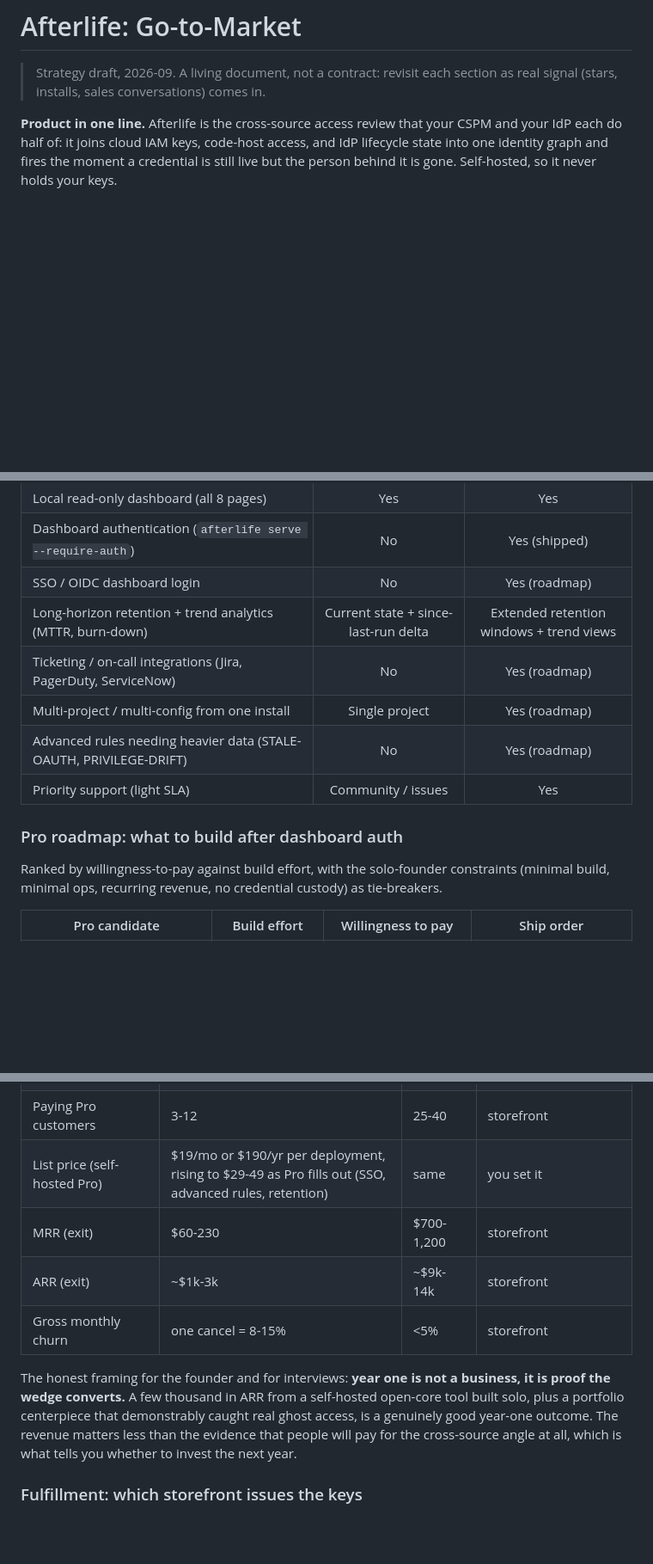
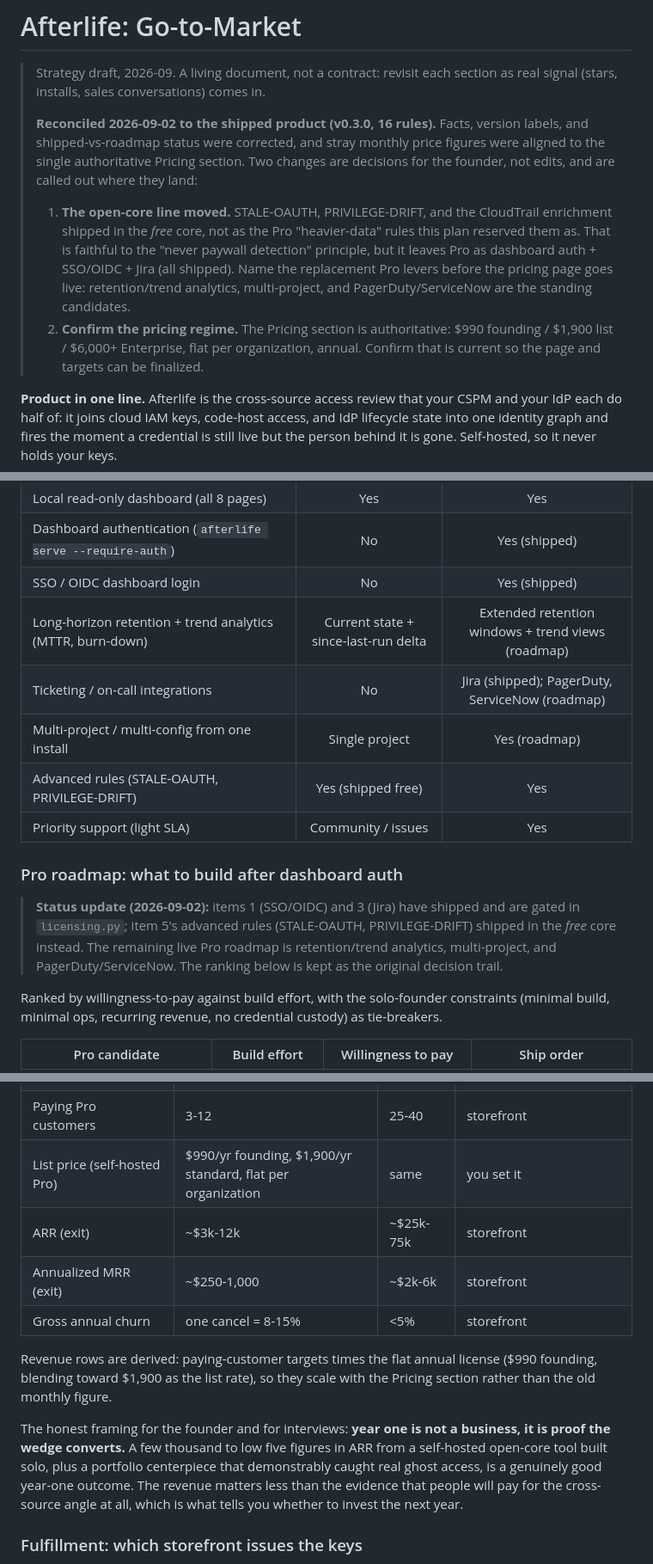
Before and after one commit to desledishant10/afterlife, a Markdown page: docs/GO-TO-MARKET.md, 3 parts joined by grey strips. Shown at 86% size. GitHub-like rendering; blank space fills up the shorter version.

Commit message:
Reconcile GO-TO-MARKET.md with the shipped product
The strategy doc had drifted from reality: it said v0.1 / 11 rules, listed
SSO and Jira as roadmap when both shipped and are gated, and carried two stray
monthly price figures ($15/mo in the launch plan, $19/mo in the metrics table)
that contradicted its own authoritative Pricing section ($990/$1,900 flat, per
org, annual) by 6-10x.

- Facts refreshed: v0.1 -> v0.3.0, 11 -> 16 rules, SSO/OIDC and Jira marked
  shipped in the Free-vs-Pro table, launch/release tags -> v0.3.0
- Price contradiction removed: the stray monthly figures now point at the single
  flat annual regime; metrics revenue rows recomputed as (customer targets x
  flat price) and labeled as derived
- Added a top-of-doc reconciliation note flagging the two things that are the
  founder's decision, not an edit: (1) the open-core line moved now that
  STALE-OAUTH/PRIVILEGE-DRIFT/CloudTrail shipped FREE, leaving Pro as auth +
  SSO + Jira and needing named replacement levers (retention, multi-project,
  PagerDuty/ServiceNow); (2) confirm the pricing regime is current
- Left the appendix and Pro-roadmap ranking as the explicitly-preserved
  decision trail, with a dated status note on what has since shipped

```diff
--- a/docs/GO-TO-MARKET.md
+++ b/docs/GO-TO-MARKET.md
@@ -2,6 +2,23 @@
 
 > Strategy draft, 2026-09. A living document, not a contract: revisit each
 > section as real signal (stars, installs, sales conversations) comes in.
+>
+> **Reconciled 2026-09-02 to the shipped product (v0.3.0, 16 rules).** Facts,
+> version labels, and shipped-vs-roadmap status were corrected, and stray
+> monthly price figures were aligned to the single authoritative Pricing
+> section. Two changes are decisions for the founder, not edits, and are called
+> out where they land:
+>
+> 1. **The open-core line moved.** STALE-OAUTH, PRIVILEGE-DRIFT, and the
+>    CloudTrail enrichment shipped in the *free* core, not as the Pro
+>    "heavier-data" rules this plan reserved them as. That is faithful to the
+>    "never paywall detection" principle, but it leaves Pro as dashboard auth +
+>    SSO/OIDC + Jira (all shipped). Name the replacement Pro levers before the
+>    pricing page goes live: retention/trend analytics, multi-project, and
+>    PagerDuty/ServiceNow are the standing candidates.
+> 2. **Confirm the pricing regime.** The Pricing section is authoritative:
+>    $990 founding / $1,900 list / $6,000+ Enterprise, flat per organization,
+>    annual. Confirm that is current so the page and targets can be finalized.
 
 **Product in one line.** Afterlife is the cross-source access review that your
 CSPM and your IdP each do half of: it joins cloud IAM keys, code-host access,
@@ -129,14 +146,20 @@ Put plainly: Pro makes Afterlife easier to run at team scale. It never makes the
 | Allowlist / suppression | Yes | Yes |
 | Local read-only dashboard (all 8 pages) | Yes | Yes |
 | Dashboard authentication (`afterlife serve --require-auth`) | No | Yes (shipped) |
-| SSO / OIDC dashboard login | No | Yes (roadmap) |
-| Long-horizon retention + trend analytics (MTTR, burn-down) | Current state + since-last-run delta | Extended retention windows + trend views |
-| Ticketing / on-call integrations (Jira, PagerDuty, ServiceNow) | No | Yes (roadmap) |
+| SSO / OIDC dashboard login | No | Yes (shipped) |
+| Long-horizon retention + trend analytics (MTTR, burn-down) | Current state + since-last-run delta | Extended retention windows + trend views (roadmap) |
+| Ticketing / on-call integrations | No | Jira (shipped); PagerDuty, ServiceNow (roadmap) |
 | Multi-project / multi-config from one install | Single project | Yes (roadmap) |
-| Advanced rules needing heavier data (STALE-OAUTH, PRIVILEGE-DRIFT) | No | Yes (roadmap) |
+| Advanced rules (STALE-OAUTH, PRIVILEGE-DRIFT) | Yes (shipped free) | Yes |
 | Priority support (light SLA) | Community / issues | Yes |
 
 ### Pro roadmap: what to build after dashboard auth
+
+> **Status update (2026-09-02):** items 1 (SSO/OIDC) and 3 (Jira) have shipped
+> and are gated in `licensing.py`; item 5's advanced rules (STALE-OAUTH,
+> PRIVILEGE-DRIFT) shipped in the *free* core instead. The remaining live Pro
+> roadmap is retention/trend analytics, multi-project, and PagerDuty/ServiceNow.
+> The ranking below is kept as the original decision trail.
 
 Ranked by willingness-to-pay against build effort, with the solo-founder constraints (minimal build, minimal ops, recurring revenue, no credential custody) as tie-breakers.
 
@@ -403,12 +426,16 @@ For a solo, self-hosted, open-core security tool with a niche wedge, launched vi
 | Ran `analyze` on real infra | 40-120 | 300+ | inferred (Discussions, issues, Discord) |
 | Teams running `watch` continuously | 8-20 | 40-60 | inferred / design-partner convos |
 | Paying Pro customers | 3-12 | 25-40 | storefront |
-| List price (self-hosted Pro) | $19/mo or $190/yr per deployment, rising to $29-49 as Pro fills out (SSO, advanced rules, retention) | same | you set it |
-| MRR (exit) | $60-230 | $700-1,200 | storefront |
-| ARR (exit) | ~$1k-3k | ~$9k-14k | storefront |
-| Gross monthly churn | one cancel = 8-15% | <5% | storefront |
+| List price (self-hosted Pro) | $990/yr founding, $1,900/yr standard, flat per organization | same | you set it |
+| ARR (exit) | ~$3k-12k | ~$25k-75k | storefront |
+| Annualized MRR (exit) | ~$250-1,000 | ~$2k-6k | storefront |
+| Gross annual churn | one cancel = 8-15% | <5% | storefront |
 
-The honest framing for the founder and for interviews: **year one is not a business, it is proof the wedge converts.** A few thousand in ARR from a self-hosted open-core tool built solo, plus a portfolio centerpiece that demonstrably caught real ghost access, is a genuinely good year-one outcome. The revenue matters less than the evidence that people will pay for the cross-source angle at all, which is what tells you whether to invest the next year.
+Revenue rows are derived: paying-customer targets times the flat annual license
+($990 founding, blending toward $1,900 as the list rate), so they scale with the
+Pricing section rather than the old monthly figure.
+
+The honest framing for the founder and for interviews: **year one is not a business, it is proof the wedge converts.** A few thousand to low five figures in ARR from a self-hosted open-core tool built solo, plus a portfolio centerpiece that demonstrably caught real ghost access, is a genuinely good year-one outcome. The revenue matters less than the evidence that people will pay for the cross-source angle at all, which is what tells you whether to invest the next year.
 
 ### Fulfillment: which storefront issues the keys
 
```
Also changed, not shown: other parts of docs/GO-TO-MARKET.md (+12 -12 lines).
